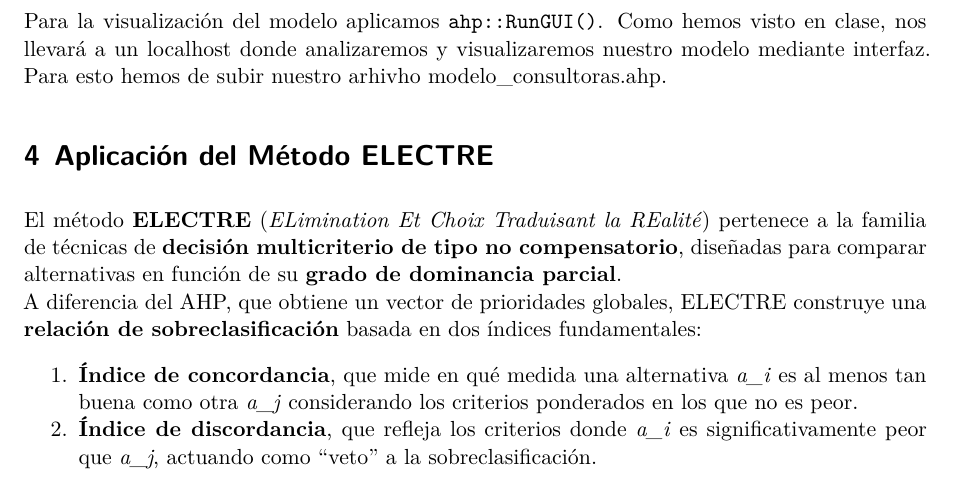
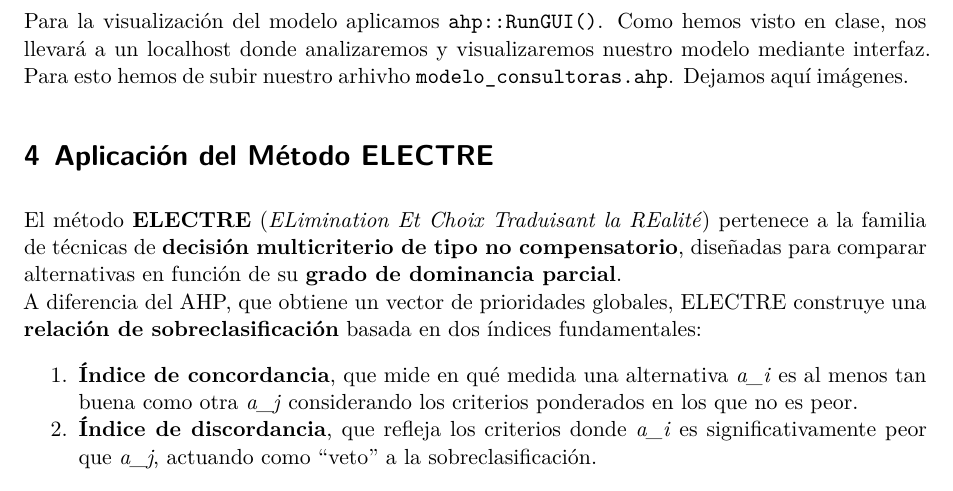
Before and after one commit to joaquinvp3/decision-multicriterio-consultoria, a Quarto document (trabajo2.qmd): part of page 26 of 29, cut so that both start at the same text. Rendered offline with R 4.5, knitr and Pandoc in place of Quarto, then LaTeX, with nearby package versions; some code elsewhere in the file could not run offline.

Commit message:
Actualizamos

````diff
--- a/trabajo2.qmd
+++ b/trabajo2.qmd
@@ -924,7 +924,11 @@ Calculate(modelo)
 Analyze(modelo)
 ```
 
-Para la visualización del modelo aplicamos `ahp::RunGUI()`. Como hemos visto en clase, nos llevará a un localhost donde analizaremos y visualizaremos nuestro modelo mediante interfaz. Para esto hemos de subir nuestro arhivho modelo_consultoras.ahp.
+Para la visualización del modelo aplicamos `ahp::RunGUI()`. Como hemos visto en clase, nos llevará a un localhost donde analizaremos y visualizaremos nuestro modelo mediante interfaz. Para esto hemos de subir nuestro arhivho `modelo_consultoras.ahp`. Dejamos aquí imágenes.
+
+
+
+
 
 # Aplicación del Método ELECTRE
 
````
